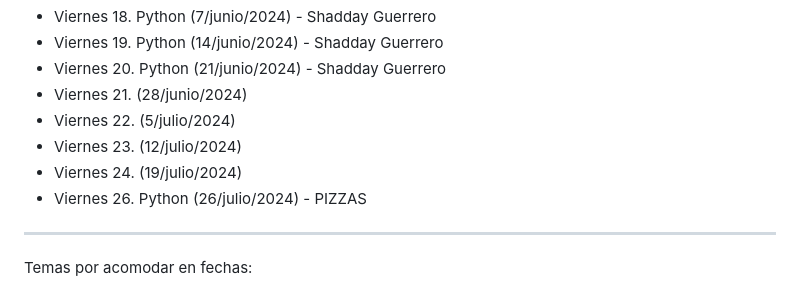
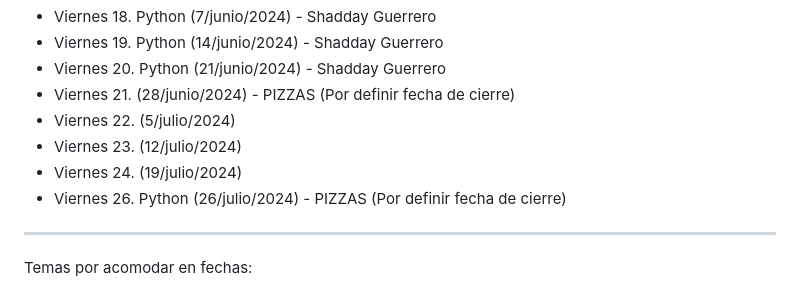
Before and after one commit to EveliaCoss/ViernesBioinfo2024, a Markdown page: README.md, the part around the change. Drawn GitHub-style.

```diff
--- a/README.md
+++ b/README.md
@@ -65,11 +65,11 @@ Se otorgará un diploma a los participantes que cuenten con el 80 % de las asist
 - Viernes 18. Python (7/junio/2024) - Shadday Guerrero
 - Viernes 19. Python (14/junio/2024) - Shadday Guerrero
 - Viernes 20. Python (21/junio/2024) - Shadday Guerrero
-- Viernes 21.  (28/junio/2024)
+- Viernes 21.  (28/junio/2024) - PIZZAS (Por definir fecha de cierre)
 - Viernes 22.  (5/julio/2024)
 - Viernes 23.  (12/julio/2024)
 - Viernes 24.  (19/julio/2024)
-- Viernes 26. Python (26/julio/2024) - PIZZAS
+- Viernes 26. Python (26/julio/2024) - PIZZAS (Por definir fecha de cierre)
 
 -------------
 
```
